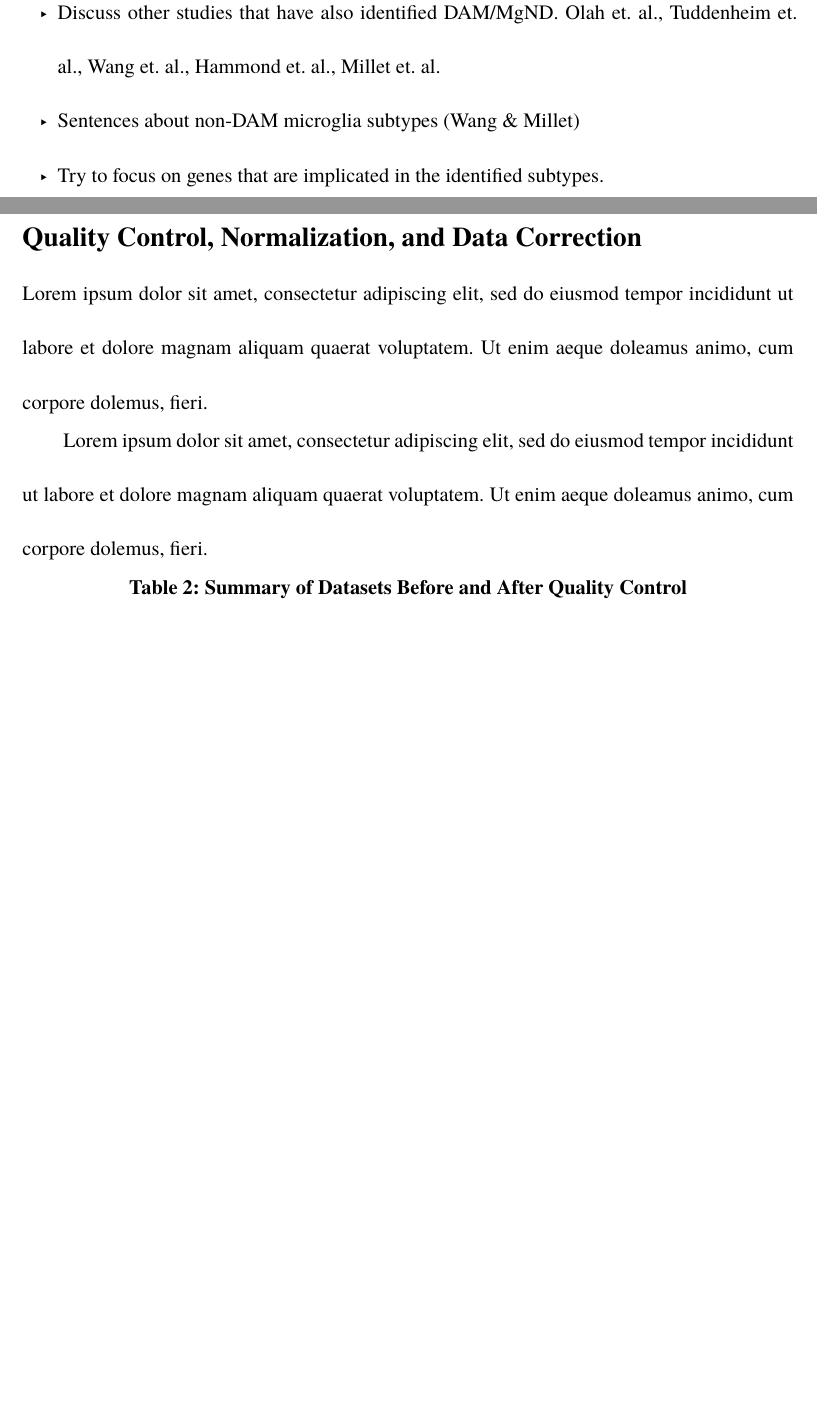
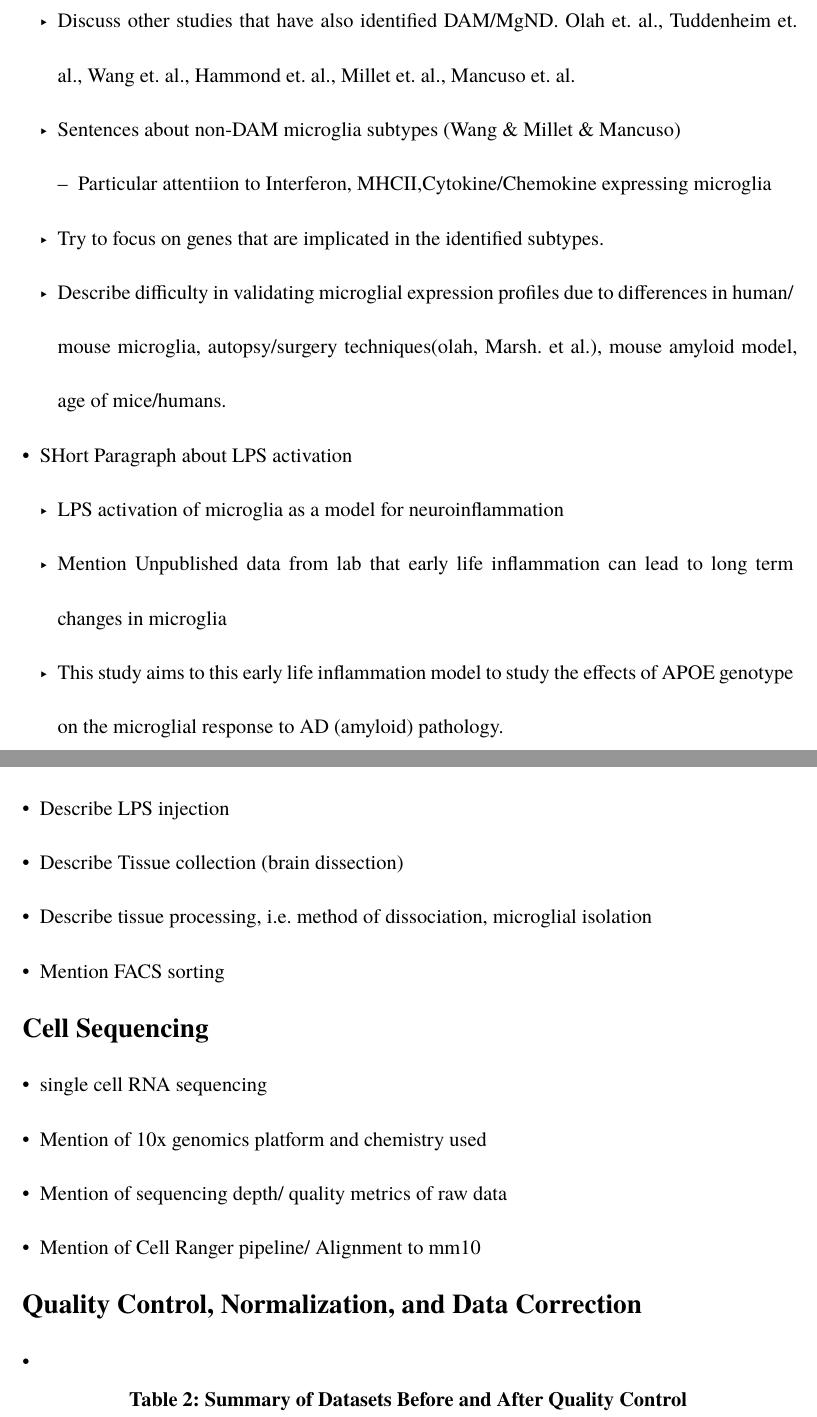
Before and after one commit to LoganLarlham/BINP52_Omic_Analysis, a Typst document (Writing/Thesis_Draft1t.typ): two parts of pages 3 and 5 of 11 before the commit and two parts of pages 3 and 4 of 10 after it, joined at a grey line, cut so that both start at the same text, the shorter picture padded with empty space. Compiled offline with Typst 0.15.

Commit message:
Add saving and wilcoxon viz too analysis3 and continue with outline for thesis

```diff
--- a/Writing/Thesis_Draft1t.typ
+++ b/Writing/Thesis_Draft1t.typ
@@ -76,4 +79,10 @@
     - Mention of the importance of understanding microglial heterogeneity in AD
-    - Discuss other studies that have also identified DAM/MgND. Olah et. al., Tuddenheim et. al., Wang et. al., Hammond et. al., Millet et. al.
-    - Sentences about non-DAM microglia subtypes (Wang & Millet)
+    - Discuss other studies that have also identified DAM/MgND. Olah et. al., Tuddenheim et. al., Wang et. al., Hammond et. al., Millet et. al., Mancuso et. al.
+    - Sentences about non-DAM microglia subtypes (Wang & Millet & Mancuso)
+      - Particular attentiion to Interferon, MHCII,Cytokine/Chemokine expressing microglia
     - Try to focus on genes that are implicated in the identified subtypes.
+    - Describe difficulty in validating microglial expression profiles due to differences in human/mouse microglia, autopsy/surgery techniques(olah, Marsh. et al.), mouse amyloid model, age of mice/humans.
+- SHort Paragraph about LPS activation
+    - LPS activation of microglia as a model for neuroinflammation
+    - Mention Unpublished data from lab that early life inflammation can lead to long term changes in microglia
+    - This study aims to this early life inflammation model to study the effects of APOE genotype on the microglial response to AD (amyloid) pathology.
@@ -128,8 +122,17 @@ table(
 ))
 
 
+== Experimental procedure and sample processing <experimental-procedure>
+- Describe LPS injection
+- Describe Tissue collection (brain dissection)
+- Describe tissue processing, i.e. method of dissociation, microglial isolation
+- Mention FACS sorting
 == Cell Sequencing <cell-sequencing>
-#lorem(40)
+- single cell RNA sequencing
+- Mention of 10x genomics platform and chemistry used
+- Mention of sequencing depth/ quality metrics of raw data
+- Mention of Cell Ranger pipeline/ Alignment to mm10
+
 
 
 == Quality Control, Normalization, and Data Correction <qc-normalization-dc>
```
Also changed, not shown: Writing/Thesis_Draft1t.typ (27 more changed lines), 1 other file.
